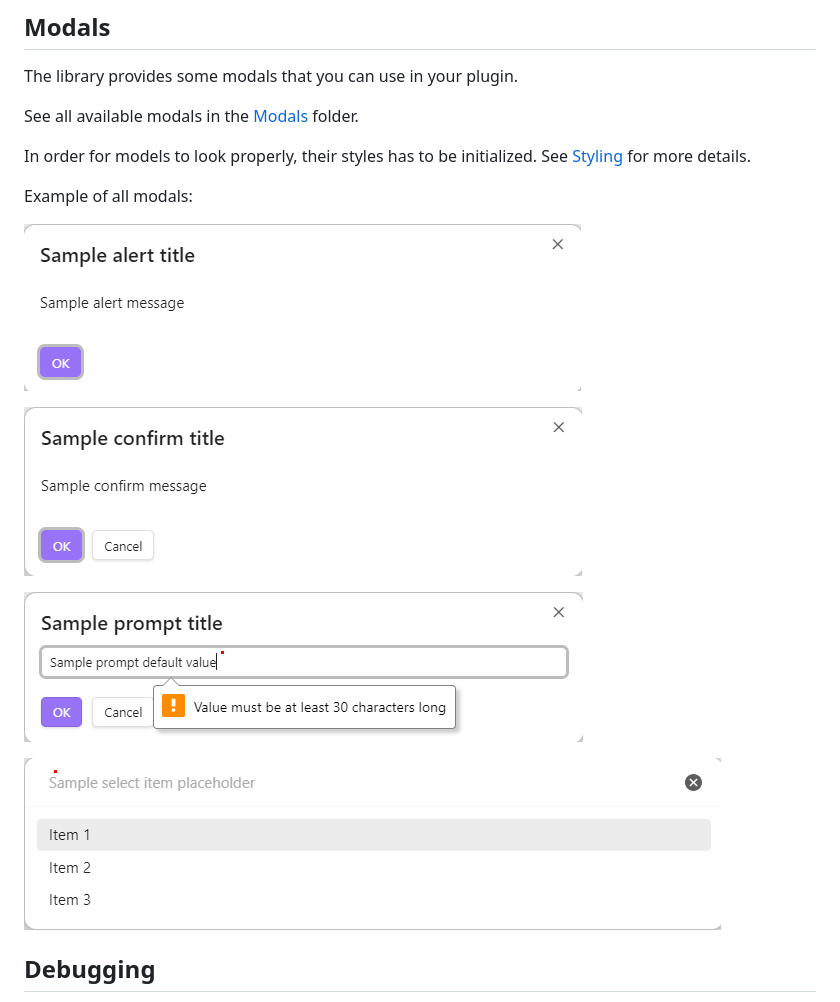
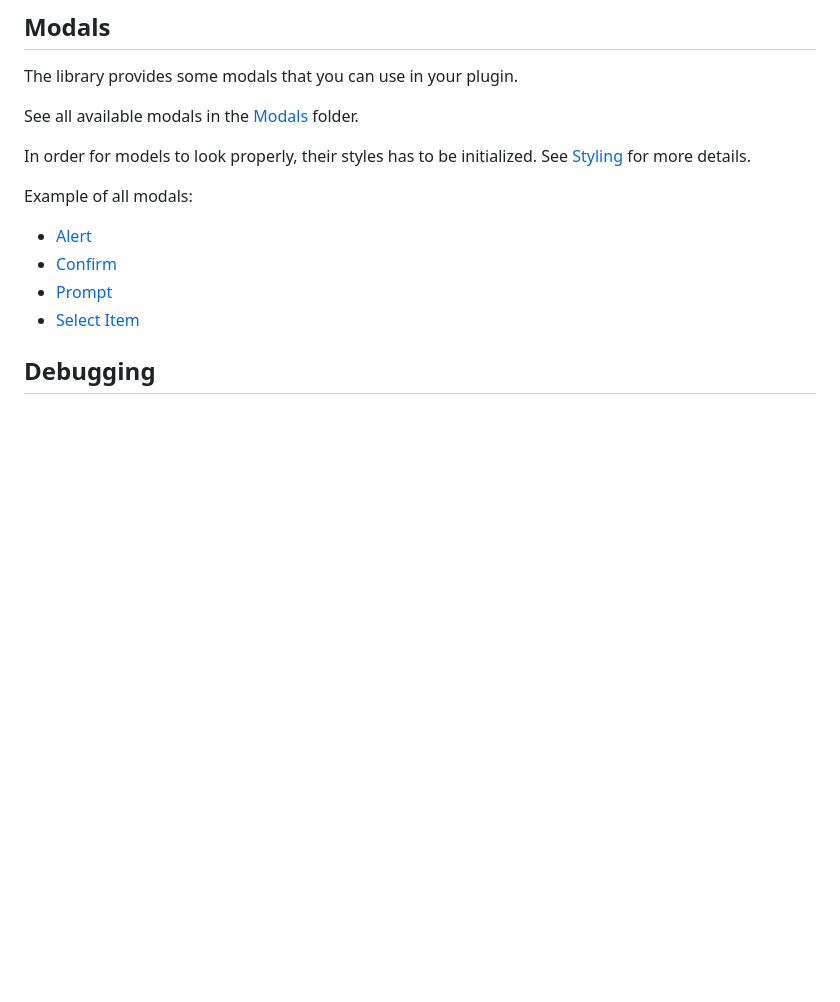
Before and after one commit to mnaoumov/obsidian-dev-utils, a Markdown page: README.md, the part around the change. Drawn GitHub-style; blank space fills up the shorter version.

Commit message:
Move modals

```diff
--- a/README.md
+++ b/README.md
@@ -115,13 +115,10 @@ In order for models to look properly, their styles has to be initialized. See [S
 
 Example of all modals:
 
-![Alert](./images/alert.png)
-
-![Confirm](./images/confirm.png)
-
-![Prompt](./images/prompt.png)
-
-![Select Item](./images/select-item.png)
+- [Alert](./images/modals/alert.png)
+- [Confirm](./images/modals/confirm.png)
+- [Prompt](./images/modals/prompt.png)
+- [Select Item](./images/modals/select-item.png)
 
 ## Debugging
 
```
Also changed, not shown: images/modals/alert.png (renamed from images/alert.png), images/modals/confirm.png (renamed from images/confirm.png), images/modals/prompt.png (renamed from images/prompt.png), images/modals/select-item.png (renamed from images/select-item.png).
